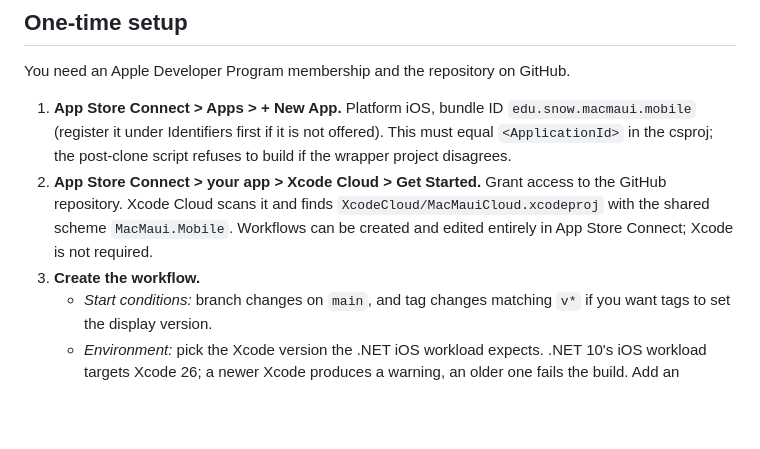
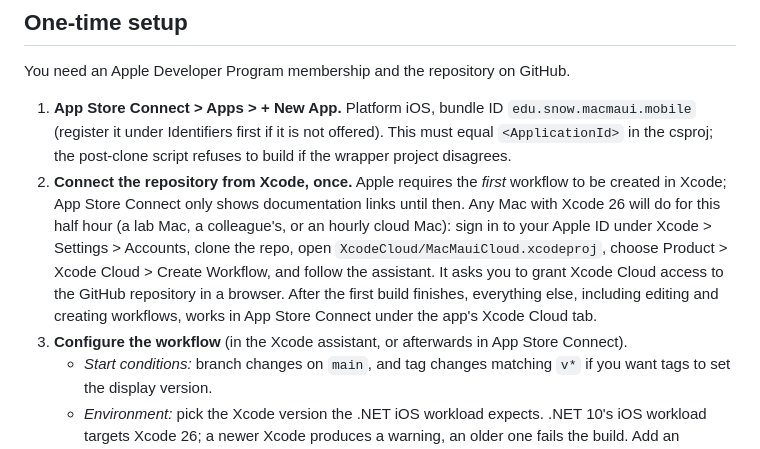
Before and after one commit to snow-jallen/MacMaui, a Markdown page: XcodeCloud/README.md, the part around the change. Drawn GitHub-style; blank space fills up the shorter version.

Commit message:
XcodeCloud README: the first workflow must be created from Xcode
Co-Authored-By: Claude Fable 5.1 <noreply@anthropic.com>
Claude-Session: https://claude.ai/code/session_018iMtZdrogeLKVdQTr5ko3B

```diff
--- a/XcodeCloud/README.md
+++ b/XcodeCloud/README.md
@@ -36,11 +36,15 @@ You need an Apple Developer Program membership and the repository on GitHub.
    `edu.snow.macmaui.mobile` (register it under Identifiers first if it is not offered). This
    must equal `<ApplicationId>` in the csproj; the post-clone script refuses to build if the
    wrapper project disagrees.
-2. **App Store Connect > your app > Xcode Cloud > Get Started.** Grant access to the GitHub
-   repository. Xcode Cloud scans it and finds `XcodeCloud/MacMauiCloud.xcodeproj` with the
-   shared scheme `MacMaui.Mobile`. Workflows can be created and edited entirely in App Store
-   Connect; Xcode is not required.
-3. **Create the workflow.**
+2. **Connect the repository from Xcode, once.** Apple requires the *first* workflow to be
+   created in Xcode; App Store Connect only shows documentation links until then. Any Mac
+   with Xcode 26 will do for this half hour (a lab Mac, a colleague's, or an hourly cloud Mac):
+   sign in to your Apple ID under Xcode > Settings > Accounts, clone the repo, open
+   `XcodeCloud/MacMauiCloud.xcodeproj`, choose Product > Xcode Cloud > Create Workflow, and
+   follow the assistant. It asks you to grant Xcode Cloud access to the GitHub repository in a
+   browser. After the first build finishes, everything else, including editing and creating
+   workflows, works in App Store Connect under the app's Xcode Cloud tab.
+3. **Configure the workflow** (in the Xcode assistant, or afterwards in App Store Connect).
    - *Start conditions:* branch changes on `main`, and tag changes matching `v*` if you want
      tags to set the display version.
    - *Environment:* pick the Xcode version the .NET iOS workload expects. .NET 10's iOS
```
